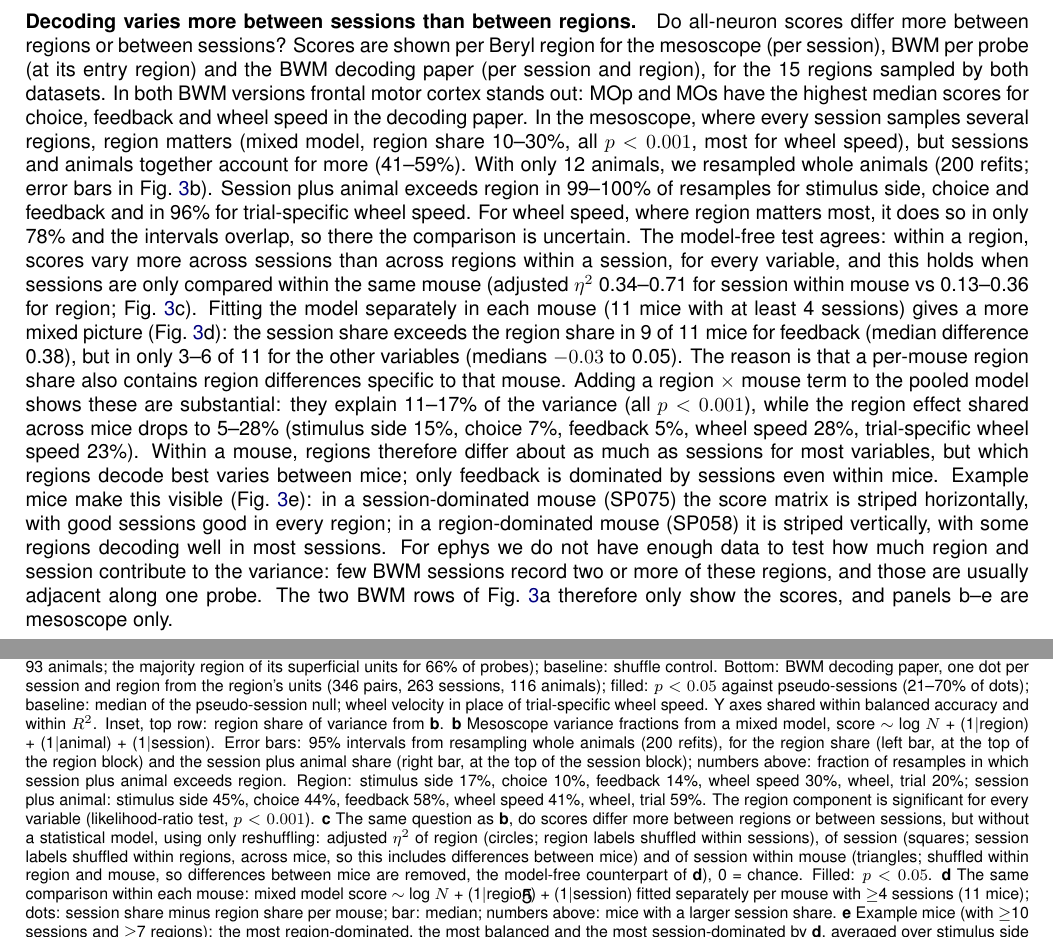
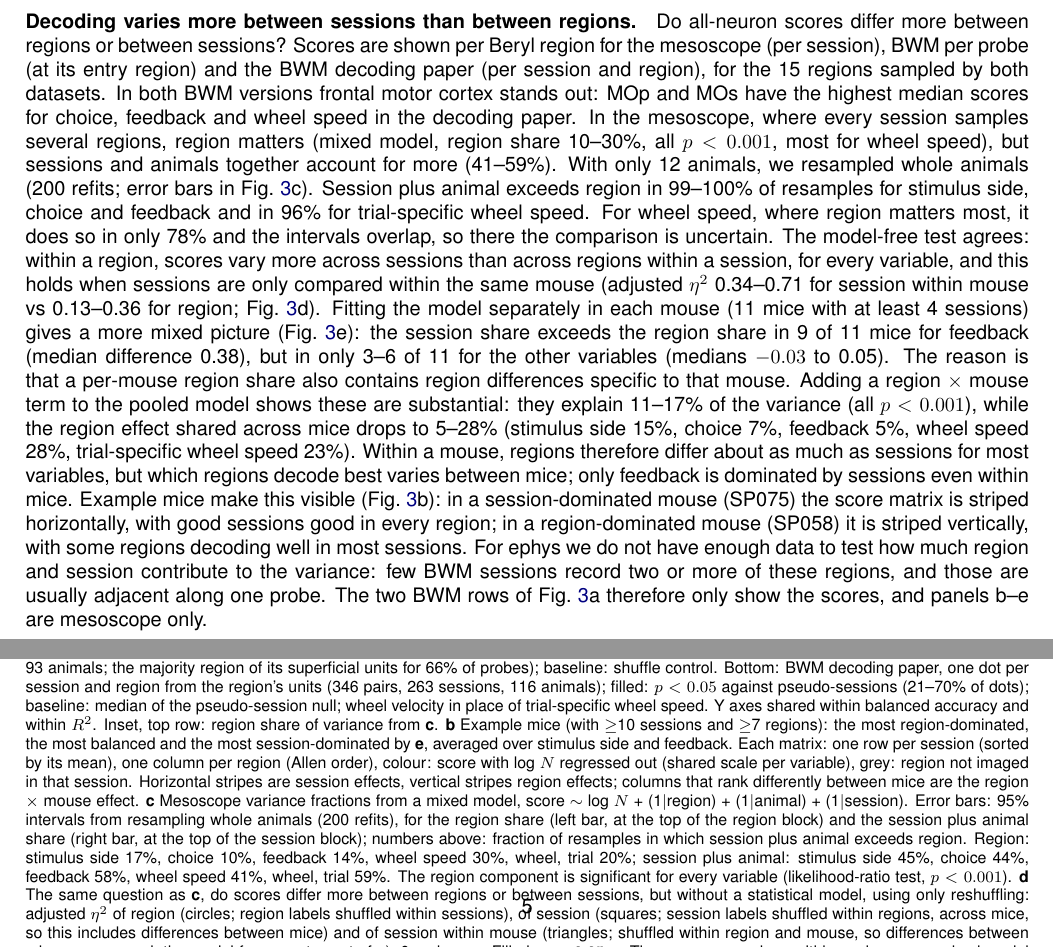
Before and after one commit to int-brain-lab/mesoscope, a LaTeX paper (pilot_analyses/dorsal_maps/report_v7/main.tex, which reads pilot_analyses/dorsal_maps/report_v7/figures/region_variance.tex): two parts of pages 4 and 5 of 19, joined at a grey line, cut so that both start at the same text. Compiled offline with pdfLaTeX.

Commit message:
dorsal_maps Fig. 3: example-mouse heat maps as panel b, statistics panels c-e on one row
Co-Authored-By: Claude Opus 5.5 <noreply@anthropic.com>

```diff
--- a/pilot_analyses/dorsal_maps/report_v7/figures/region_variance.tex
+++ b/pilot_analyses/dorsal_maps/report_v7/figures/region_variance.tex
@@ -1,6 +1,6 @@
 \begin{figure}[!htbp]
   \centering
   \includegraphics[width=\linewidth,height=0.8\textheight,keepaspectratio]{figures/region_variance.pdf}
-  \caption{\textbf{Variance of decoding across regions and sessions (all neurons).} The 15 regions with $\geq$3 mesoscope sessions and BWM probes. Methods: \emph{Region and session variance}. \textbf{a} Scores per region (columns ordered as in the Allen structure tree; Allen colours; bar: median; dashed: chance; grey band and line: 5--95th percentile and median of the baseline; for trial-specific wheel speed the shuffle baseline lies at $R^2 \approx 0$ and is hidden by the dashed line). Top: mesoscope, one dot per session and region from all its neurons there (149 sessions, 12 animals); baseline: shuffle control. Middle: BWM, one dot per probe from all its isocortex units, placed in the region where it enters the brain (198 probes, 93 animals; the majority region of its superficial units for 66\% of probes); baseline: shuffle control. Bottom: BWM decoding paper, one dot per session and region from the region's units (346 pairs, 263 sessions, 116 animals); filled: $p<0.05$ against pseudo-sessions (21--70\% of dots); baseline: median of the pseudo-session null; wheel velocity in place of trial-specific wheel speed. Y axes shared within balanced accuracy and within $R^2$. Inset, top row: region share of variance from \textbf{b}. \textbf{b} Mesoscope variance fractions from a mixed model, score $\sim$ log $N$ + (1$|$region) + (1$|$animal) + (1$|$session). Error bars: 95\% intervals from resampling whole animals (200 refits), for the region share (left bar, at the top of the region block) and the session plus animal share (right bar, at the top of the session block); numbers above: fraction of resamples in which session plus animal exceeds region. Region: stimulus side 17\%, choice 10\%, feedback 14\%, wheel speed 30\%, wheel, trial 20\%; session plus animal: stimulus side 45\%, choice 44\%, feedback 58\%, wheel speed 41\%, wheel, trial 59\%. The region component is significant for every variable (likelihood-ratio test, $p<0.001$). \textbf{c} The same question as \textbf{b}, do scores differ more between regions or between sessions, but without a statistical model, using only reshuffling: adjusted $\eta^2$ of region (circles; region labels shuffled within sessions), of session (squares; session labels shuffled within regions, across mice, so this includes differences between mice) and of session within mouse (triangles; shuffled within region and mouse, so differences between mice are removed, the model-free counterpart of \textbf{d}), 0 = chance. Filled: $p<0.05$. \textbf{d} The same comparison within each mouse: mixed model score $\sim$ log $N$ + (1$|$region) + (1$|$session) fitted separately per mouse with $\geq$4 sessions (11 mice); dots: session share minus region share per mouse; bar: median; numbers above: mice with a larger session share. \textbf{e} Example mice (with $\geq$10 sessions and $\geq$7 regions): the most region-dominated, the most balanced and the most session-dominated by \textbf{d}, averaged over stimulus side and feedback. Each matrix: one row per session (sorted by its mean), one column per region (Allen order), colour: score with log $N$ regressed out (shared scale per variable), grey: region not imaged in that session. Horizontal stripes are session effects, vertical stripes region effects; columns that rank differently between mice are the region $\times$ mouse effect.}
+  \caption{\textbf{Variance of decoding across regions and sessions (all neurons).} The 15 regions with $\geq$3 mesoscope sessions and BWM probes. Methods: \emph{Region and session variance}. \textbf{a} Scores per region (columns ordered as in the Allen structure tree; Allen colours; bar: median; dashed: chance; grey band and line: 5--95th percentile and median of the baseline; for trial-specific wheel speed the shuffle baseline lies at $R^2 \approx 0$ and is hidden by the dashed line). Top: mesoscope, one dot per session and region from all its neurons there (149 sessions, 12 animals); baseline: shuffle control. Middle: BWM, one dot per probe from all its isocortex units, placed in the region where it enters the brain (198 probes, 93 animals; the majority region of its superficial units for 66\% of probes); baseline: shuffle control. Bottom: BWM decoding paper, one dot per session and region from the region's units (346 pairs, 263 sessions, 116 animals); filled: $p<0.05$ against pseudo-sessions (21--70\% of dots); baseline: median of the pseudo-session null; wheel velocity in place of trial-specific wheel speed. Y axes shared within balanced accuracy and within $R^2$. Inset, top row: region share of variance from \textbf{c}. \textbf{b} Example mice (with $\geq$10 sessions and $\geq$7 regions): the most region-dominated, the most balanced and the most session-dominated by \textbf{e}, averaged over stimulus side and feedback. Each matrix: one row per session (sorted by its mean), one column per region (Allen order), colour: score with log $N$ regressed out (shared scale per variable), grey: region not imaged in that session. Horizontal stripes are session effects, vertical stripes region effects; columns that rank differently between mice are the region $\times$ mouse effect. \textbf{c} Mesoscope variance fractions from a mixed model, score $\sim$ log $N$ + (1$|$region) + (1$|$animal) + (1$|$session). Error bars: 95\% intervals from resampling whole animals (200 refits), for the region share (left bar, at the top of the region block) and the session plus animal share (right bar, at the top of the session block); numbers above: fraction of resamples in which session plus animal exceeds region. Region: stimulus side 17\%, choice 10\%, feedback 14\%, wheel speed 30\%, wheel, trial 20\%; session plus animal: stimulus side 45\%, choice 44\%, feedback 58\%, wheel speed 41\%, wheel, trial 59\%. The region component is significant for every variable (likelihood-ratio test, $p<0.001$). \textbf{d} The same question as \textbf{c}, do scores differ more between regions or between sessions, but without a statistical model, using only reshuffling: adjusted $\eta^2$ of region (circles; region labels shuffled within sessions), of session (squares; session labels shuffled within regions, across mice, so this includes differences between mice) and of session within mouse (triangles; shuffled within region and mouse, so differences between mice are removed, the model-free counterpart of \textbf{e}), 0 = chance. Filled: $p<0.05$. \textbf{e} The same comparison within each mouse: mixed model score $\sim$ log $N$ + (1$|$region) + (1$|$session) fitted separately per mouse with $\geq$4 sessions (11 mice); dots: session share minus region share per mouse; bar: median; numbers above: mice with a larger session share.}
   \label{fig:region_variance}
 \end{figure}
--- a/pilot_analyses/dorsal_maps/report_v7/main.tex
+++ b/pilot_analyses/dorsal_maps/report_v7/main.tex
@@ -70,7 +70,7 @@ The bottom row of \figref{decoding_all} decodes each BWM probe from all its isoc
 
 \FloatBarrier
 \paragraph{Decoding varies more between sessions than between regions.}
-Do all-neuron scores differ more between regions or between sessions? Scores are shown per Beryl region for the mesoscope (per session), BWM per probe (at its entry region) and the BWM decoding paper (per session and region), for the 15 regions sampled by both datasets. In both BWM versions frontal motor cortex stands out: MOp and MOs have the highest median scores for choice, feedback and wheel speed in the decoding paper. In the mesoscope, where every session samples several regions, region matters (mixed model, region share 10--30\%, all $p<0.001$, most for wheel speed), but sessions and animals together account for more (41--59\%). With only 12 animals, we resampled whole animals (200 refits; error bars in \figref{region_variance}b). Session plus animal exceeds region in 99--100\% of resamples for stimulus side, choice and feedback and in 96\% for trial-specific wheel speed. For wheel speed, where region matters most, it does so in only 78\% and the intervals overlap, so there the comparison is uncertain. The model-free test agrees: within a region, scores vary more across sessions than across regions within a session, for every variable, and this holds when sessions are only compared within the same mouse (adjusted $\eta^2$ 0.34--0.71 for session within mouse vs 0.13--0.36 for region; \figref{region_variance}c). Fitting the model separately in each mouse (11 mice with at least 4 sessions) gives a more mixed picture (\figref{region_variance}d): the session share exceeds the region share in 9 of 11 mice for feedback (median difference 0.38), but in only 3--6 of 11 for the other variables (medians $-0.03$ to 0.05). The reason is that a per-mouse region share also contains region differences specific to that mouse. Adding a region $\times$ mouse term to the pooled model shows these are substantial: they explain 11--17\% of the variance (all $p<0.001$), while the region effect shared across mice drops to 5--28\% (stimulus side 15\%, choice 7\%, feedback 5\%, wheel speed 28\%, trial-specific wheel speed 23\%). Within a mouse, regions therefore differ about as much as sessions for most variables, but which regions decode best varies between mice; only feedback is dominated by sessions even within mice. Example mice make this visible (\figref{region_variance}e): in a session-dominated mouse (SP075) the score matrix is striped horizontally, with good sessions good in every region; in a region-dominated mouse (SP058) it is striped vertically, with some regions decoding well in most sessions. For ephys we do not have enough data to test how much region and session contribute to the variance: few BWM sessions record two or more of these regions, and those are usually adjacent along one probe. The two BWM rows of \figref{region_variance}a therefore only show the scores, and panels b--e are mesoscope only.
+Do all-neuron scores differ more between regions or between sessions? Scores are shown per Beryl region for the mesoscope (per session), BWM per probe (at its entry region) and the BWM decoding paper (per session and region), for the 15 regions sampled by both datasets. In both BWM versions frontal motor cortex stands out: MOp and MOs have the highest median scores for choice, feedback and wheel speed in the decoding paper. In the mesoscope, where every session samples several regions, region matters (mixed model, region share 10--30\%, all $p<0.001$, most for wheel speed), but sessions and animals together account for more (41--59\%). With only 12 animals, we resampled whole animals (200 refits; error bars in \figref{region_variance}c). Session plus animal exceeds region in 99--100\% of resamples for stimulus side, choice and feedback and in 96\% for trial-specific wheel speed. For wheel speed, where region matters most, it does so in only 78\% and the intervals overlap, so there the comparison is uncertain. The model-free test agrees: within a region, scores vary more across sessions than across regions within a session, for every variable, and this holds when sessions are only compared within the same mouse (adjusted $\eta^2$ 0.34--0.71 for session within mouse vs 0.13--0.36 for region; \figref{region_variance}d). Fitting the model separately in each mouse (11 mice with at least 4 sessions) gives a more mixed picture (\figref{region_variance}e): the session share exceeds the region share in 9 of 11 mice for feedback (median difference 0.38), but in only 3--6 of 11 for the other variables (medians $-0.03$ to 0.05). The reason is that a per-mouse region share also contains region differences specific to that mouse. Adding a region $\times$ mouse term to the pooled model shows these are substantial: they explain 11--17\% of the variance (all $p<0.001$), while the region effect shared across mice drops to 5--28\% (stimulus side 15\%, choice 7\%, feedback 5\%, wheel speed 28\%, trial-specific wheel speed 23\%). Within a mouse, regions therefore differ about as much as sessions for most variables, but which regions decode best varies between mice; only feedback is dominated by sessions even within mice. Example mice make this visible (\figref{region_variance}b): in a session-dominated mouse (SP075) the score matrix is striped horizontally, with good sessions good in every region; in a region-dominated mouse (SP058) it is striped vertically, with some regions decoding well in most sessions. For ephys we do not have enough data to test how much region and session contribute to the variance: few BWM sessions record two or more of these regions, and those are usually adjacent along one probe. The two BWM rows of \figref{region_variance}a therefore only show the scores, and panels b--e are mesoscope only.
 
 
 
```
Also changed, not shown: pilot_analyses/dorsal_maps/output/v2/region_variance.pdf, pilot_analyses/dorsal_maps/report_v7/figures/region_variance.pdf, pilot_analyses/dorsal_maps/report_v7/main.pdf, pilot_analyses/dorsal_maps/report_v7/main.tex (2 more changed lines), 1 other file.
